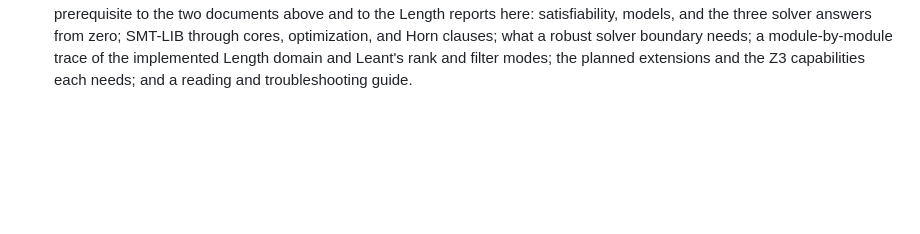
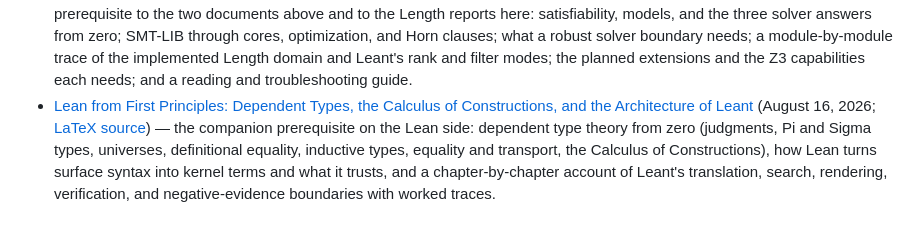
Before and after one commit to VladimirReshetnikov/Leant, a Markdown page: docs/reports/README.md, the part around the change. Rendered like a GitHub page; blank space fills up the shorter version.

```diff
--- a/docs/reports/README.md
+++ b/docs/reports/README.md
@@ -186,3 +186,12 @@ a forward-looking proposal rather than a dated record:
   of the implemented Length domain and Leant's rank and filter modes; the
   planned extensions and the Z3 capabilities each needs; and a reading and
   troubleshooting guide.
+- [Lean from First Principles: Dependent Types, the Calculus of Constructions, and the Architecture of Leant](../Lean_from_First_Principles/Lean_from_First_Principles.pdf)
+  (August 16, 2026; [LaTeX source](../Lean_from_First_Principles/Lean_from_First_Principles.tex))
+  — the companion prerequisite on the Lean side: dependent type theory
+  from zero (judgments, Pi and Sigma types, universes, definitional
+  equality, inductive types, equality and transport, the Calculus of
+  Constructions), how Lean turns surface syntax into kernel terms and what
+  it trusts, and a chapter-by-chapter account of Leant's translation,
+  search, rendering, verification, and negative-evidence boundaries with
+  worked traces.
```
Also changed, not shown: README.md (+10 -0 lines), docs/synth-internals.md (+7 -0 lines).
